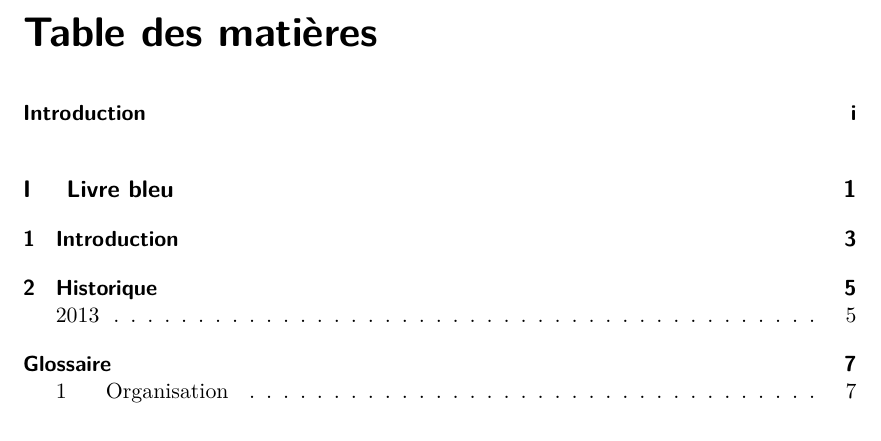
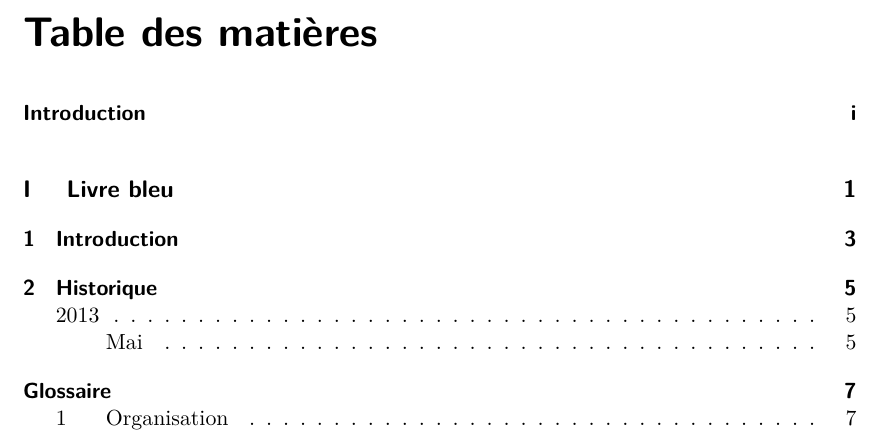
Before and after one commit to sspfr/2014_LivreBlanc, a LaTeX book (src/LivreBlanc.tex, which reads src/inc/format_perso.tex): part of page 5 of 17, cut so that both start at the same text. Compiled offline with pdfLaTeX.

Commit message:
Ajout d'un commande de sectionnement
Ajout de la commande \addsubsec
Elle créé un titre de niveau æsubsection avec entrés dans la table des
matières, mais sans la numérotation.

Makefile
Correction d'un fonction de recherche de fichier. Je ne l'avais pas complètement entrée...

```diff
--- a/src/inc/format_perso.tex
+++ b/src/inc/format_perso.tex
@@ -8,4 +8,10 @@
 	}%
 }
 
+%[3 Sous section sans numéro
+\newcommand\addsubsec[1]{%
+	\subsection*{#1}%
+	\addcontentsline{toc}{subsection}{#1}%
+}
+
 % vim: set ts=3 sts=3 sw=3 tw=100 fdm=marker foldmarker=%[,%] filetype=tex:
```
Also changed, not shown: src/LivreBlanc/3_main/01_livre_bleu/02_historique.tex (+1 -1 lines), src/Makefile.
